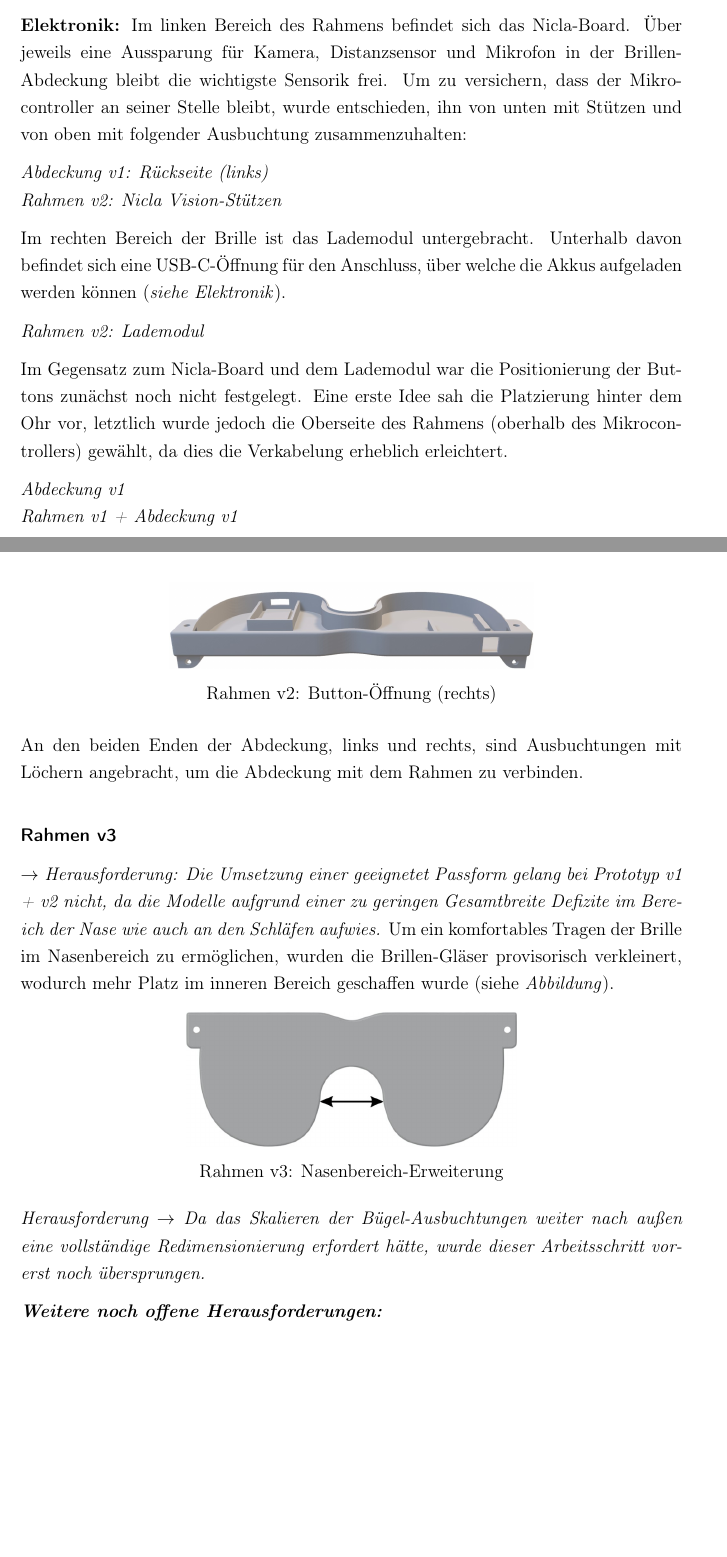
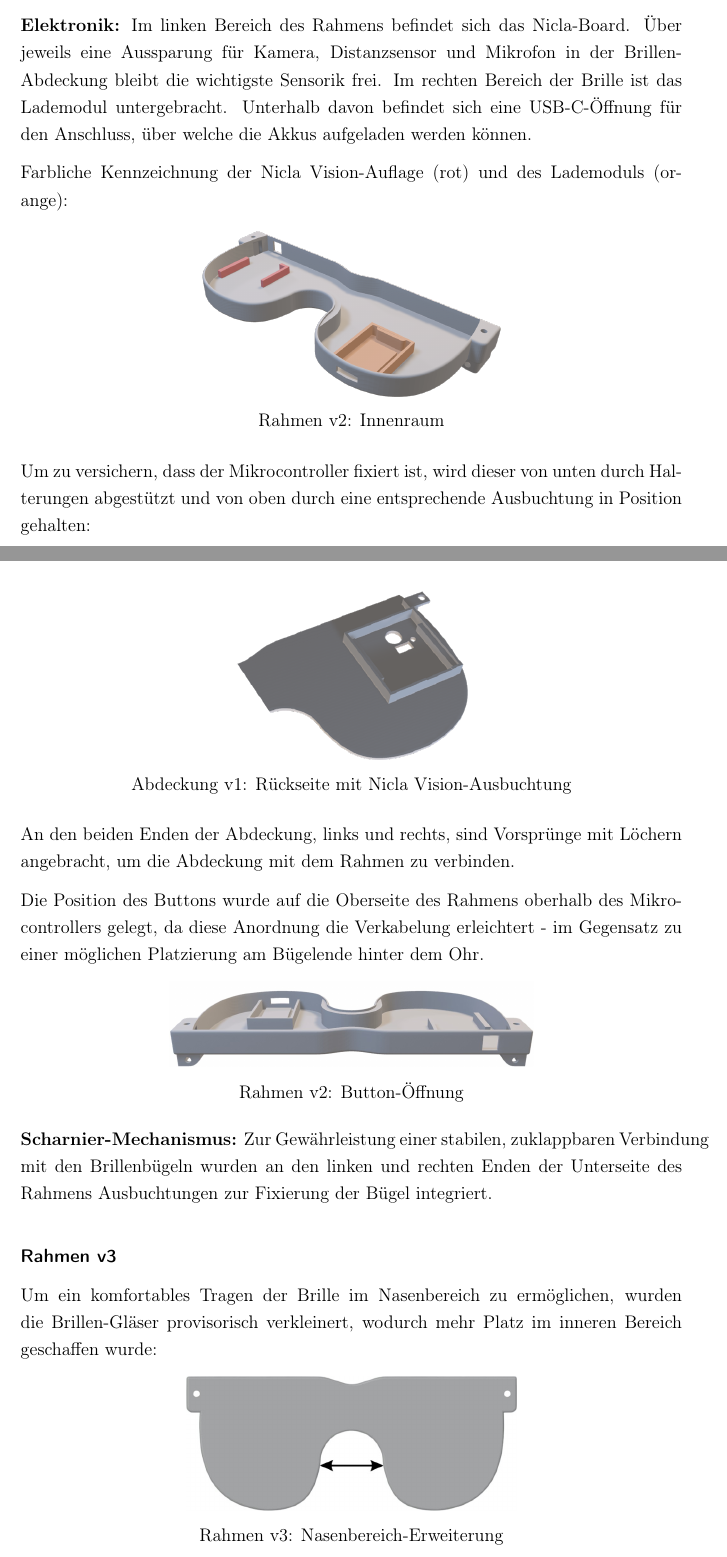
Before and after one commit to Schlaimwendla/ascenta, a LaTeX thesis (diplomarbeit/main.tex, which reads diplomarbeit/chapters/04_Umsetzung.tex): two parts of pages 43 and 44 of 78 before the commit and two parts of pages 43 and 44 of 79 after it, joined at a grey line, cut so that both start at the same text, the shorter picture padded with empty space. Compiled offline with pdfLaTeX.

Commit message:
Update: Konzept + Umsetzung

```diff
--- a/diplomarbeit/chapters/04_Umsetzung.tex
+++ b/diplomarbeit/chapters/04_Umsetzung.tex
@@ -559,36 +559,43 @@ ausreichend Platz für die Integration der Elektronik zu gewährleisten. Zusätz
 Die Abdeckung entsteht durch die Extrusion des inneren Rahmen-Bereichs - mit einer
 Höhe von 1 mm (\textit{siehe Abbildung: Abdeckung v1}).
 
-\textbf{Elektronik:} Im linken Bereich des Rahmens befindet sich das Nicla-Board. Über jeweils eine Aussparung für Kamera, Distanzsensor und Mikrofon in der Brillen-Abdeckung bleibt die wichtigste Sensorik frei. Um zu versichern, dass der Mikrocontroller an seiner Stelle bleibt, wurde entschieden, ihn von unten mit Stützen und von oben mit folgender Ausbuchtung zusammenzuhalten:
+\textbf{Elektronik:} Im linken Bereich des Rahmens befindet sich das Nicla-Board. Über jeweils eine Aussparung für Kamera, Distanzsensor und Mikrofon in der Brillen-Abdeckung bleibt die wichtigste Sensorik frei.
+Im rechten Bereich der Brille ist das Lademodul untergebracht. Unterhalb davon befindet sich eine USB-C-Öffnung für den Anschluss, über welche die Akkus aufgeladen werden können.
 
+Farbliche Kennzeichnung der Nicla Vision-Auflage (rot) und des Lademoduls (orange):
 
-\textit{Abdeckung v1: Rückseite (links)}
+\begin{figure}[htbp]
+    \centering
+    \includegraphics[width=0.45\textwidth]{media/images/Rahmen v2 - Nicla Vision-Stützen und Lademodul.png}
+    \caption*{Rahmen v2: Innenraum}
+    \label{fig:Rahmen v2: Innenraum}
+\end{figure}
 \newline
-\textit{Rahmen v2: Nicla Vision-Stützen}
 
-Im rechten Bereich der Brille ist das Lademodul untergebracht. Unterhalb davon befindet sich eine USB-C-Öffnung für den Anschluss, über welche die Akkus aufgeladen werden können (\textit{siehe Elektronik}).
+Um zu versichern, dass der Mikrocontroller fixiert ist, wird dieser von unten durch Halterungen abgestützt und von oben durch eine entsprechende Ausbuchtung in Position gehalten:
 
-\textit{Rahmen v2: Lademodul}
+\begin{figure}[htbp]
+    \centering
+    \includegraphics[width=0.35\textwidth]{media/images/Abdeckung v1 - Rückseite (links).png}
+    \caption*{Abdeckung v1: Rückseite mit Nicla Vision-Ausbuchtung}
+    \label{fig:Abdeckung v1: Rückseite mit Nicla Vision-Ausbuchtung}
+\end{figure}
 
-Im Gegensatz zum Nicla-Board und dem Lademodul war die Positionierung der Buttons zunächst noch nicht festgelegt. Eine erste Idee sah die Platzierung hinter dem Ohr vor, letztlich wurde jedoch die Oberseite des Rahmens (oberhalb des Mikrocontrollers) gewählt, da dies die Verkabelung erheblich erleichtert.
+An den beiden Enden der Abdeckung, links und rechts, sind Vorsprünge mit Löchern angebracht, um die Abdeckung mit dem Rahmen zu verbinden.
+
+Die Position des Buttons wurde auf die Oberseite des Rahmens oberhalb des Mikrocontrollers gelegt, da diese Anordnung die Verkabelung erleichtert - im Gegensatz zu einer möglichen Platzierung am Bügelende hinter dem Ohr.
 
 \begin{figure}[htbp]
     \centering
     \includegraphics[width=0.55\textwidth]{media/images/Button-Öffnung.jpg}
-    \caption*{Rahmen v2: Button-Öffnung (rechts)}
+    \caption*{Rahmen v2: Button-Öffnung}
     \label{fig:Rahmen v2: Button-Öffnung}
 \end{figure}
 
-\textit{Abdeckung v1}
-\newline
-\textit{Rahmen v1 + Abdeckung v1}
-
-An den beiden Enden der Abdeckung, links und rechts, sind Ausbuchtungen mit Löchern angebracht, um die Abdeckung mit dem Rahmen zu verbinden.
+\textbf{Scharnier-Mechanismus:} Zur Gewährleistung einer stabilen, zuklappbaren Verbindung mit den Brillenbügeln wurden an den linken und rechten Enden der Unterseite des Rahmens Ausbuchtungen zur Fixierung der Bügel integriert.
 
 \subsubsection*{Rahmen v3}
-
-\textit{$\rightarrow$ Herausforderung: Die Umsetzung einer geeignetet Passform gelang bei Prototyp v1 + v2 nicht, da die Modelle aufgrund einer zu geringen Gesamtbreite Defizite im Bereich der Nase wie auch an den Schläfen aufwies.}
-Um ein komfortables Tragen der Brille im Nasenbereich zu ermöglichen, wurden die Brillen-Gläser provisorisch verkleinert, wodurch mehr Platz im inneren Bereich geschaffen wurde (siehe \textit{Abbildung}).
+Um ein komfortables Tragen der Brille im Nasenbereich zu ermöglichen, wurden die Brillen-Gläser provisorisch verkleinert, wodurch mehr Platz im inneren Bereich geschaffen wurde:
 
 \begin{figure}[htbp]
     \centering
@@ -597,8 +604,3 @@ Um ein komfortables Tragen der Brille im Nasenbereich zu ermöglichen, wurden di
     \label{fig:Rahmen v3: Nasenbereich-Erweiterung}
 \end{figure}
 
-{
-\itshape
-Herausforderung $\rightarrow$ Da das Skalieren der Bügel-Ausbuchtungen weiter nach außen eine vollständige Redimensionierung erfordert hätte, wurde dieser Arbeitsschritt vorerst noch übersprungen.
-
-\textbf{Weitere noch offene Herausforderungen:}
```
Also changed, not shown: diplomarbeit/chapters/03_Konzept.tex (+1 -1 lines), diplomarbeit/chapters/04_Umsetzung.tex (30 more changed lines).
